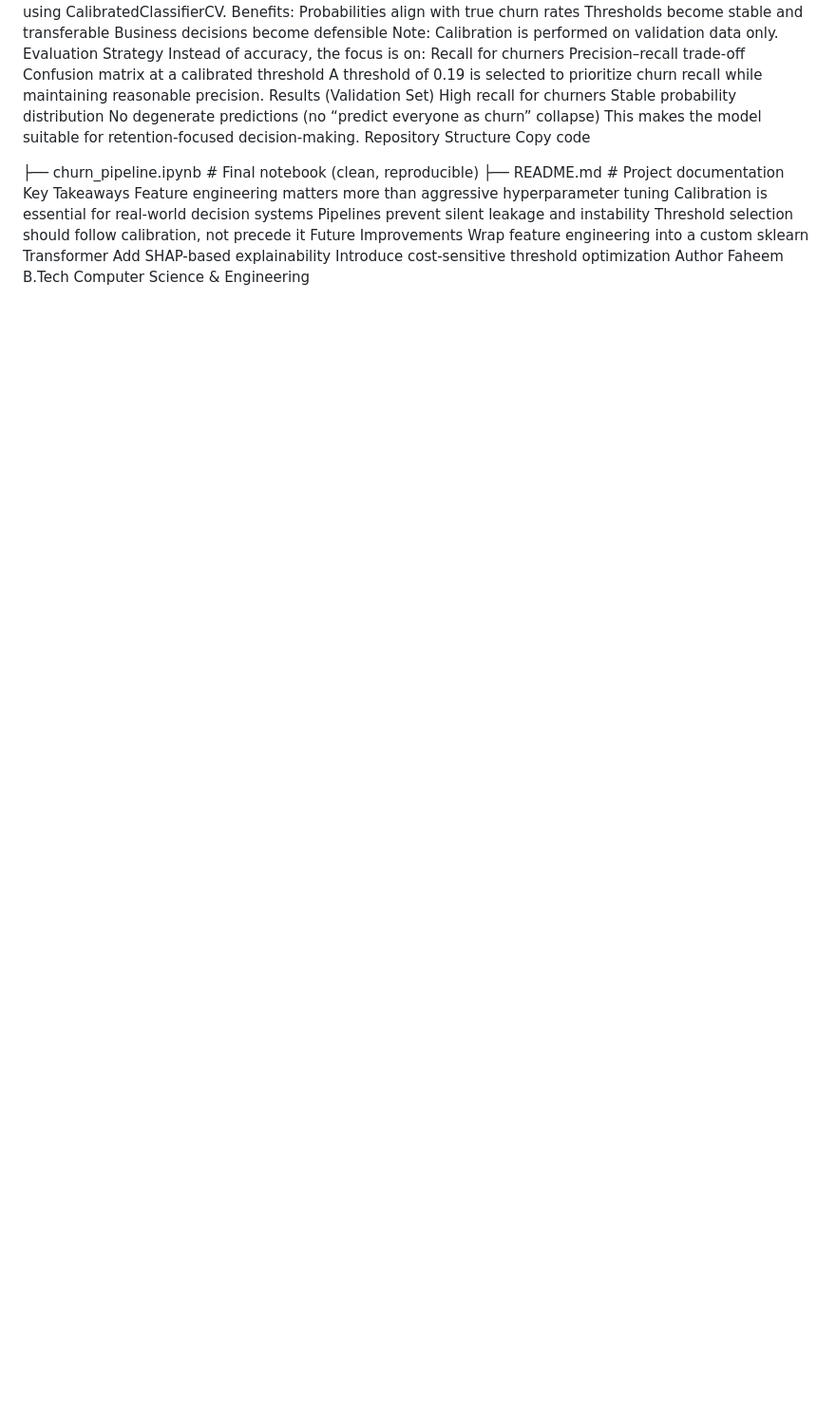
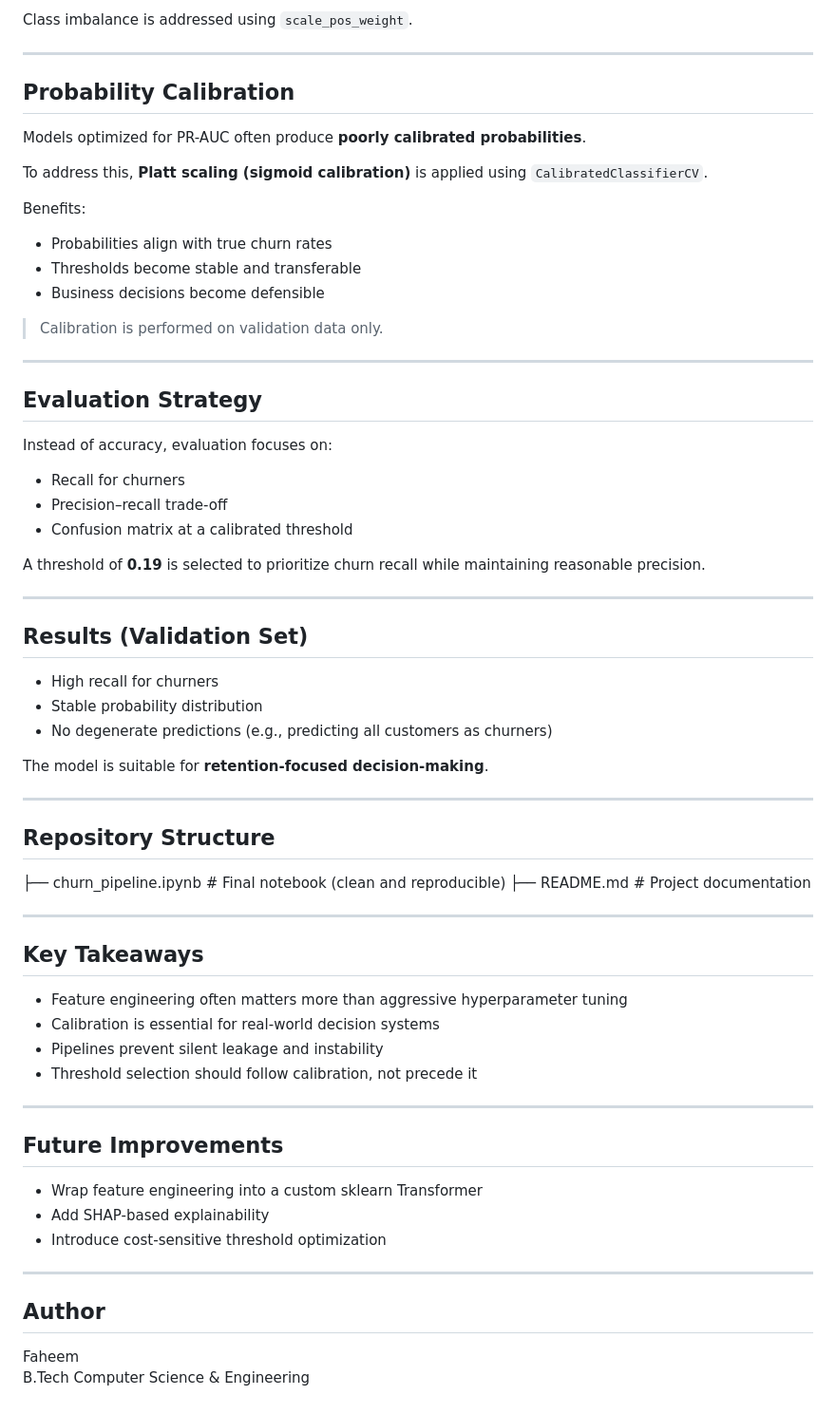
Before and after one commit to faheemaarif3898/Customer-churn-prediction, a Markdown page: README.md, the part around one of its changes. Shown at 95% size. GitHub-like rendering; blank space fills up the shorter version.

```diff
--- a/README.md
+++ b/README.md
@@ -59,33 +89,61 @@ To address this, Platt scaling (sigmoid calibration) is applied using Calibrated
+Class imbalance is addressed using `scale_pos_weight`.
+
+---
+
+## Probability Calibration
+Models optimized for PR-AUC often produce **poorly calibrated probabilities**.
+
+To address this, **Platt scaling (sigmoid calibration)** is applied using `CalibratedClassifierCV`.
+
 Benefits:
-Probabilities align with true churn rates
-Thresholds become stable and transferable
-Business decisions become defensible
-Note: Calibration is performed on validation data only.
-Evaluation Strategy
-Instead of accuracy, the focus is on:
-Recall for churners
-Precision–recall trade-off
-Confusion matrix at a calibrated threshold
-A threshold of 0.19 is selected to prioritize churn recall while maintaining reasonable precision.
-Results (Validation Set)
-High recall for churners
-Stable probability distribution
-No degenerate predictions (no “predict everyone as churn” collapse)
-This makes the model suitable for retention-focused decision-making.
-Repository Structure
-Copy code
+- Probabilities align with true churn rates
+- Thresholds become stable and transferable
+- Business decisions become defensible
 
-├── churn_pipeline.ipynb   # Final notebook (clean, reproducible)
-├── README.md              # Project documentation
-Key Takeaways
-Feature engineering matters more than aggressive hyperparameter tuning
-Calibration is essential for real-world decision systems
-Pipelines prevent silent leakage and instability
-Threshold selection should follow calibration, not precede it
-Future Improvements
-Wrap feature engineering into a custom sklearn Transformer
-Add SHAP-based explainability
-Introduce cost-sensitive threshold optimization
-Author
+> Calibration is performed on validation data only.
+
+---
+
+## Evaluation Strategy
+Instead of accuracy, evaluation focuses on:
+- Recall for churners
+- Precision–recall trade-off
+- Confusion matrix at a calibrated threshold
+
+A threshold of **0.19** is selected to prioritize churn recall while maintaining reasonable precision.
+
+---
+
+## Results (Validation Set)
+- High recall for churners
+- Stable probability distribution
+- No degenerate predictions (e.g., predicting all customers as churners)
+
+The model is suitable for **retention-focused decision-making**.
+
+---
+
+## Repository Structure
+├── churn_pipeline.ipynb   # Final notebook (clean and reproducible)
+├── README.md             # Project documentation
+
+---
+
+## Key Takeaways
+- Feature engineering often matters more than aggressive hyperparameter tuning
+- Calibration is essential for real-world decision systems
+- Pipelines prevent silent leakage and instability
+- Threshold selection should follow calibration, not precede it
+
+---
+
+## Future Improvements
+- Wrap feature engineering into a custom sklearn Transformer
+- Add SHAP-based explainability
+- Introduce cost-sensitive threshold optimization
+
+---
+
+## Author
 Faheem
 B.Tech Computer Science & Engineering
```
Also changed, not shown: other parts of README.md (+85 -55 lines).
